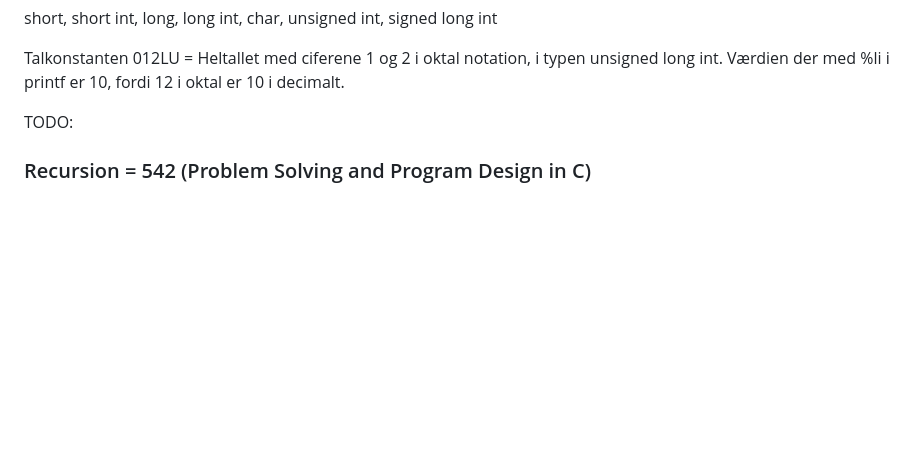
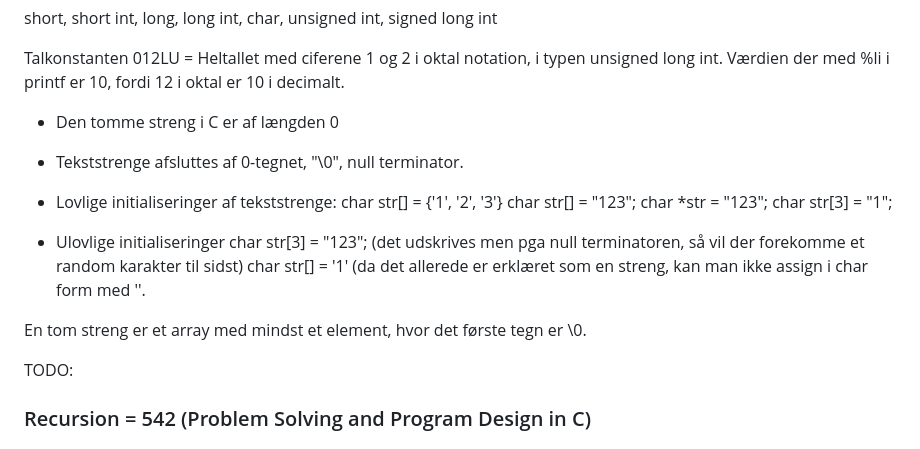
Before and after one commit to PG2W/Aalborg-University-Homework, a Markdown page: Imperative-Programming/Readme.MD, the part around the change. Rendered like a GitHub page; blank space fills up the shorter version.

```diff
--- a/Imperative-Programming/Readme.MD
+++ b/Imperative-Programming/Readme.MD
@@ -607,6 +607,21 @@ short, short int, long, long int, char, unsigned int, signed long int
 
 Talkonstanten 012LU = Heltallet med ciferene 1 og 2 i oktal notation, i typen unsigned long int. Værdien der med %li i printf er 10, fordi 12 i oktal er 10 i decimalt.
 
+- Den tomme streng i C er af længden 0
+- Tekststrenge afsluttes af 0-tegnet, "\0", null terminator.
+- Lovlige initialiseringer af tekststrenge:
+	char str[] = {'1', '2', '3'}
+	char str[] = "123";
+	char *str = "123";
+	char str[3] = "1";
+
+- Ulovlige initialiseringer
+	char str[3] = "123"; (det udskrives men pga null terminatoren, så vil der forekomme et random karakter til sidst)
+	char str[] = '1' (da det allerede er erklæret som en streng, kan man ikke assign i char form med ''.
+
+En tom streng er et array med mindst et element, hvor det første tegn er \0.
+
+
 
 TODO:
 ### Recursion = 542 (Problem Solving and Program Design in C)
```
